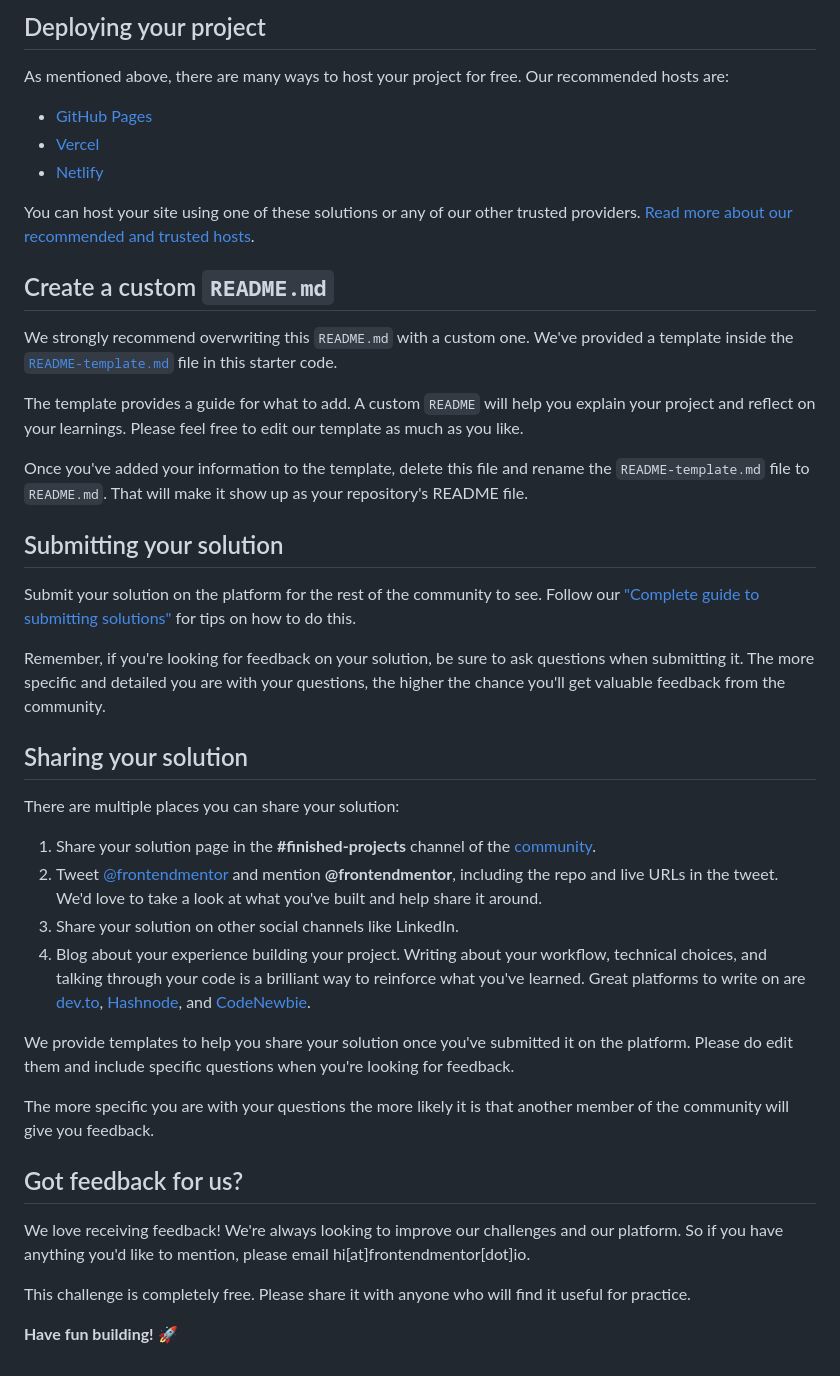
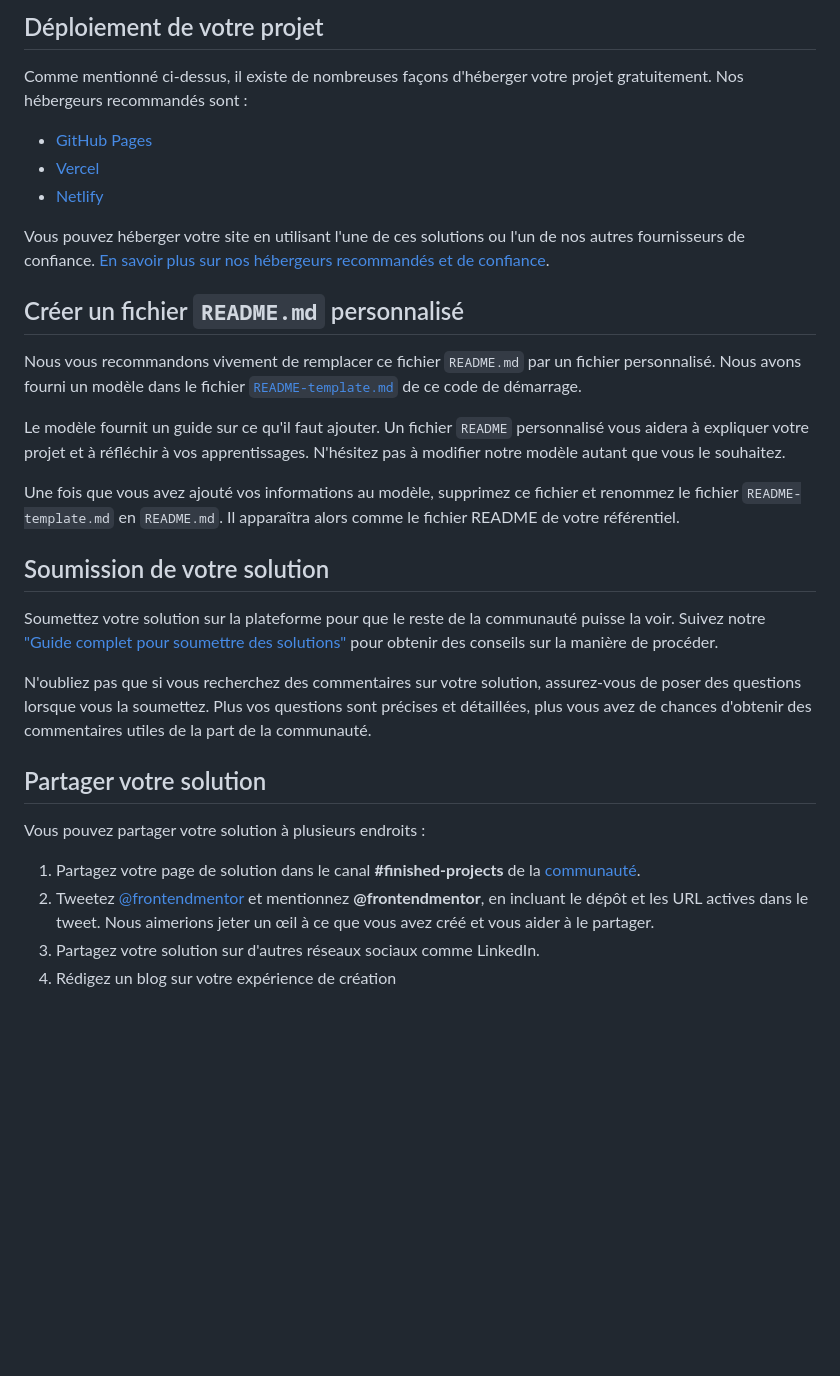
Before and after one commit to IMANA47/Qr-code, a Markdown page: README.md, the part around the change printed below. GitHub-like rendering; blank space fills up the shorter version.

```diff
--- a/README.md
+++ b/README.md
@@ -43,45 +43,33 @@ Feel free to use any workflow that you feel comfortable with. Below is a suggest
 
-## Deploying your project
+## Déploiement de votre projet
 
-As mentioned above, there are many ways to host your project for free. Our recommended hosts are:
+Comme mentionné ci-dessus, il existe de nombreuses façons d'héberger votre projet gratuitement. Nos hébergeurs recommandés sont :
 
 - [GitHub Pages](https://pages.github.com/)
 - [Vercel](https://vercel.com/)
 - [Netlify](https://www.netlify.com/)
 
-You can host your site using one of these solutions or any of our other trusted providers. [Read more about our recommended and trusted hosts](https://medium.com/frontend-mentor/frontend-mentor-trusted-hosting-providers-bf000dfebe).
+Vous pouvez héberger votre site en utilisant l'une de ces solutions ou l'un de nos autres fournisseurs de confiance. [En savoir plus sur nos hébergeurs recommandés et de confiance](https://medium.com/frontend-mentor/frontend-mentor-trusted-hosting-providers-bf000dfebe).
 
-## Create a custom `README.md`
+## Créer un fichier `README.md` personnalisé
 
-We strongly recommend overwriting this `README.md` with a custom one. We've provided a template inside the [`README-template.md`](./README-template.md) file in this starter code.
+Nous vous recommandons vivement de remplacer ce fichier `README.md` par un fichier personnalisé. Nous avons fourni un modèle dans le fichier [`README-template.md`](./README-template.md) de ce code de démarrage.
 
-The template provides a guide for what to add. A custom `README` will help you explain your project and reflect on your learnings. Please feel free to edit our template as much as you like.
+Le modèle fournit un guide sur ce qu'il faut ajouter. Un fichier `README` personnalisé vous aidera à expliquer votre projet et à réfléchir à vos apprentissages. N'hésitez pas à modifier notre modèle autant que vous le souhaitez.
 
-Once you've added your information to the template, delete this file and rename the `README-template.md` file to `README.md`. That will make it show up as your repository's README file.
+Une fois que vous avez ajouté vos informations au modèle, supprimez ce fichier et renommez le fichier `README-template.md` en `README.md`. Il apparaîtra alors comme le fichier README de votre référentiel.
 
-## Submitting your solution
+## Soumission de votre solution
 
-Submit your solution on the platform for the rest of the community to see. Follow our ["Complete guide to submitting solutions"](https://medium.com/frontend-mentor/a-complete-guide-to-submitting-solutions-on-frontend-mentor-ac6384162248) for tips on how to do this.
+Soumettez votre solution sur la plateforme pour que le reste de la communauté puisse la voir. Suivez notre ["Guide complet pour soumettre des solutions"](https://medium.com/frontend-mentor/a-complete-guide-to-submitting-solutions-on-frontend-mentor-ac6384162248) pour obtenir des conseils sur la manière de procéder.
 
-Remember, if you're looking for feedback on your solution, be sure to ask questions when submitting it. The more specific and detailed you are with your questions, the higher the chance you'll get valuable feedback from the community.
+N'oubliez pas que si vous recherchez des commentaires sur votre solution, assurez-vous de poser des questions lorsque vous la soumettez. Plus vos questions sont précises et détaillées, plus vous avez de chances d'obtenir des commentaires utiles de la part de la communauté.
 
-## Sharing your solution
+## Partager votre solution
 
-There are multiple places you can share your solution:
+Vous pouvez partager votre solution à plusieurs endroits :
 
-1. Share your solution page in the **#finished-projects** channel of the [community](https://www.frontendmentor.io/community).
-2. Tweet [@frontendmentor](https://twitter.com/frontendmentor) and mention **@frontendmentor**, including the repo and live URLs in the tweet. We'd love to take a look at what you've built and help share it around.
-3. Share your solution on other social channels like LinkedIn.
-4. Blog about your experience building your project. Writing about your workflow, technical choices, and talking through your code is a brilliant way to reinforce what you've learned. Great platforms to write on are [dev.to](https://dev.to/), [Hashnode](https://hashnode.com/), and [CodeNewbie](https://community.codenewbie.org/).
-
-We provide templates to help you share your solution once you've submitted it on the platform. Please do edit them and include specific questions when you're looking for feedback.
-
-The more specific you are with your questions the more likely it is that another member of the community will give you feedback.
-
-## Got feedback for us?
-
-We love receiving feedback! We're always looking to improve our challenges and our platform. So if you have anything you'd like to mention, please email hi[at]frontendmentor[dot]io.
-
-This challenge is completely free. Please share it with anyone who will find it useful for practice.
-
-**Have fun building!** 🚀
+1. Partagez votre page de solution dans le canal **#finished-projects** de la [communauté](https://www.frontendmentor.io/community).
+2. Tweetez [@frontendmentor](https://twitter.com/frontendmentor) et mentionnez **@frontendmentor**, en incluant le dépôt et les URL actives dans le tweet. Nous aimerions jeter un œil à ce que vous avez créé et vous aider à le partager.
+3. Partagez votre solution sur d'autres réseaux sociaux comme LinkedIn.
+4. Rédigez un blog sur votre expérience de création
```
Also changed, not shown: other parts of README.md (+24 -24 lines).
